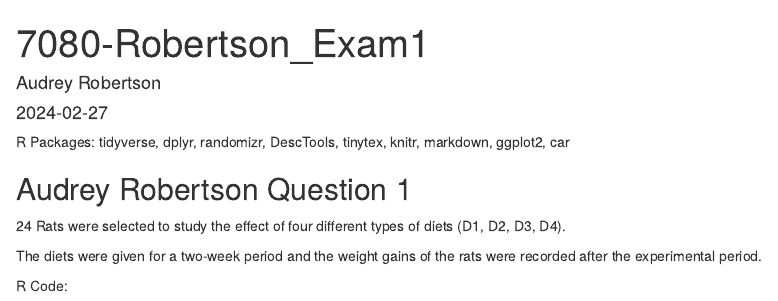
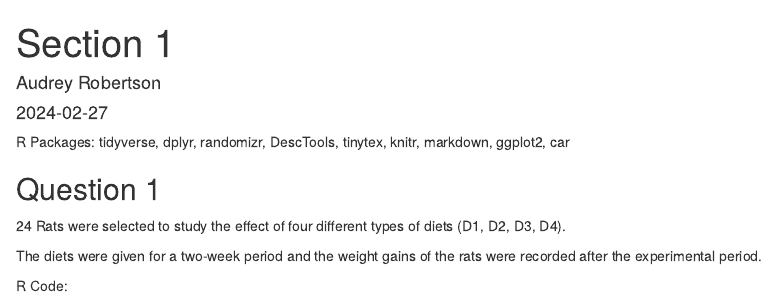
Before and after one commit to audrob/Design, an R Markdown document (CRD.Rmd): the page in a window 1100 px wide, from its top. Rendered offline with R 4.5, knitr and Pandoc, with nearby package versions; drawn as R Markdown's standard HTML page in place of the format the file asks for; some code elsewhere in the file could not run offline.

Commit message:
Update and rename Robertson-Design1-RMD.Rmd to CRD.Rmd

````diff
--- a/Robertson-Design1-RMD.Rmd
+++ b/CRD.Rmd
@@ -1,5 +1,5 @@
 ---
-title: "7080-Robertson_Exam1"
+title: "Section 1"
 author: "Audrey Robertson"
 date: "2024-02-27"
 output: word_document
@@ -17,7 +17,7 @@ library(car)
 
 ```
 
-## Audrey Robertson Question 1
+## Question 1
 
 24 Rats were selected to study the effect of four different types of diets (D1, D2, D3, D4).
 
````
Also changed, not shown: CRD.Rmd (4 more changed lines).
